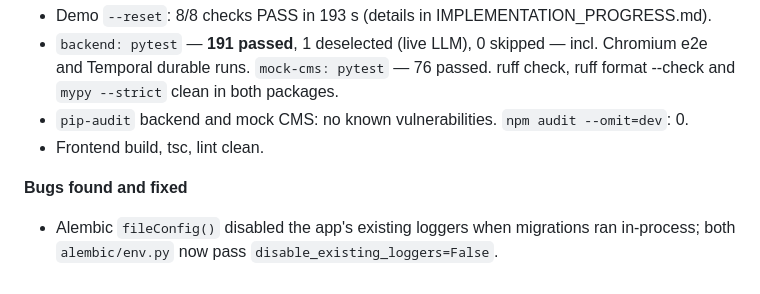
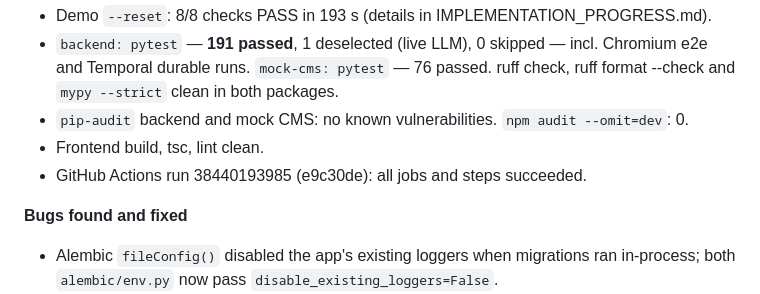
Before and after one commit to kshitij189/Legal-CMS-Onboarding-Agent, a Markdown page: CHANGE_LOG.md, the part around the change. Rendered like a GitHub page.

```diff
--- a/CHANGE_LOG.md
+++ b/CHANGE_LOG.md
@@ -567,6 +567,7 @@ with another application (279 Flash Lite requests that day were not from this pr
   --check and `mypy --strict` clean in both packages.
 - `pip-audit` backend and mock CMS: no known vulnerabilities. `npm audit --omit=dev`: 0.
 - Frontend build, tsc, lint clean.
+- GitHub Actions run 38440193985 (e9c30de): all jobs and steps succeeded.
 
 **Bugs found and fixed**
 - Alembic `fileConfig()` disabled the app's existing loggers when migrations ran in-process; both
```
Also changed, not shown: IMPLEMENTATION_PROGRESS.md (+4 -0 lines).
